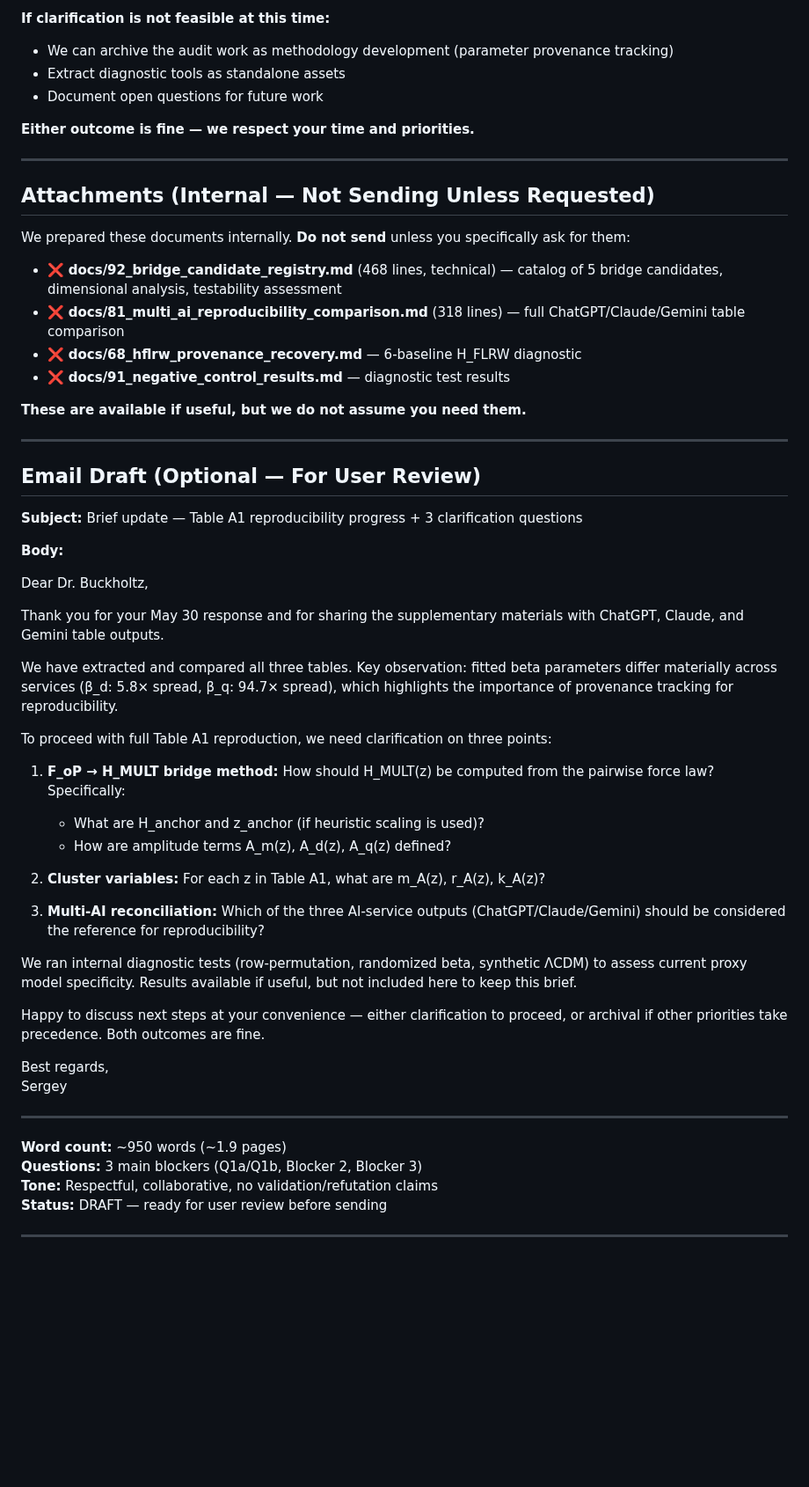
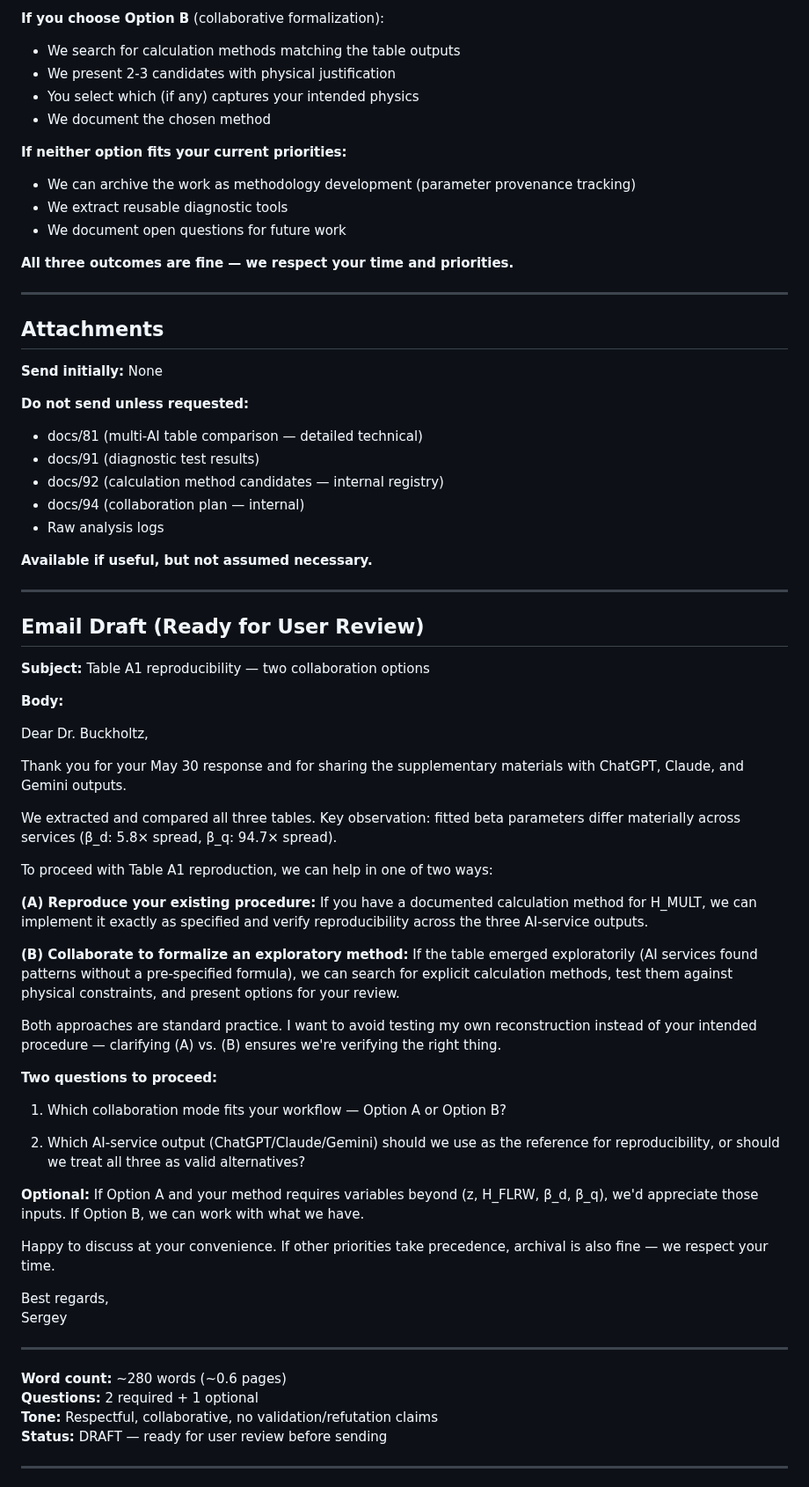
Before and after one commit to sergeeey/buckholtz-idm-multing-study, a Markdown page: docs/93_author_one_page_update.md, the part around one of its changes. Shown at 88% size. GitHub-like rendering; blank space fills up the shorter version.

```diff
--- a/docs/93_author_one_page_update.md
+++ b/docs/93_author_one_page_update.md
@@ -97,59 +114,71 @@ These appear in force-law expressions but are not tabulated in supplementary mat
 
-**If clarification is not feasible at this time:**
-- We can archive the audit work as methodology development (parameter provenance tracking)
-- Extract diagnostic tools as standalone assets
-- Document open questions for future work
+**If you choose Option B** (collaborative formalization):
+- We search for calculation methods matching the table outputs
+- We present 2-3 candidates with physical justification
+- You select which (if any) captures your intended physics
+- We document the chosen method
 
-**Either outcome is fine — we respect your time and priorities.**
+**If neither option fits your current priorities:**
+- We can archive the work as methodology development (parameter provenance tracking)
+- We extract reusable diagnostic tools
+- We document open questions for future work
+
+**All three outcomes are fine — we respect your time and priorities.**
 
 ---
 
-## Attachments (Internal — Not Sending Unless Requested)
+## Attachments
 
-We prepared these documents internally. **Do not send** unless you specifically ask for them:
+**Send initially:** None
 
-- ❌ **docs/92_bridge_candidate_registry.md** (468 lines, technical) — catalog of 5 bridge candidates, dimensional analysis, testability assessment
-- ❌ **docs/81_multi_ai_reproducibility_comparison.md** (318 lines) — full ChatGPT/Claude/Gemini table comparison
-- ❌ **docs/68_hflrw_provenance_recovery.md** — 6-baseline H_FLRW diagnostic
-- ❌ **docs/91_negative_control_results.md** — diagnostic test results
+**Do not send unless requested:**
+- docs/81 (multi-AI table comparison — detailed technical)
+- docs/91 (diagnostic test results)
+- docs/92 (calculation method candidates — internal registry)
+- docs/94 (collaboration plan — internal)
+- Raw analysis logs
 
-**These are available if useful, but we do not assume you need them.**
+**Available if useful, but not assumed necessary.**
 
 ---
 
-## Email Draft (Optional — For User Review)
+## Email Draft (Ready for User Review)
 
-**Subject:** Brief update — Table A1 reproducibility progress + 3 clarification questions
+**Subject:** Table A1 reproducibility — two collaboration options
 
 **Body:**
 
 Dear Dr. Buckholtz,
 
-Thank you for your May 30 response and for sharing the supplementary materials with ChatGPT, Claude, and Gemini table outputs.
+Thank you for your May 30 response and for sharing the supplementary materials with ChatGPT, Claude, and Gemini outputs.
 
-We have extracted and compared all three tables. Key observation: fitted beta parameters differ materially across services (β_d: 5.8× spread, β_q: 94.7× spread), which highlights the importance of provenance tracking for reproducibility.
+We extracted and compared all three tables. Key observation: fitted beta parameters differ materially across services (β_d: 5.8× spread, β_q: 94.7× spread).
 
-To proceed with full Table A1 reproduction, we need clarification on three points:
+To proceed with Table A1 reproduction, we can help in one of two ways:
 
-1. **F_oP → H_MULT bridge method:** How should H_MULT(z) be computed from the pairwise force law? Specifically:
-   - What are H_anchor and z_anchor (if heuristic scaling is used)?
-   - How are amplitude terms A_m(z), A_d(z), A_q(z) defined?
+**(A) Reproduce your existing procedure:** If you have a documented calculation method for H_MULT, we can implement it exactly as specified and verify reproducibility across the three AI-service outputs.
 
-2. **Cluster variables:** For each z in Table A1, what are m_A(z), r_A(z), k_A(z)?
+**(B) Collaborate to formalize an exploratory method:** If the table emerged exploratorily (AI services found patterns without a pre-specified formula), we can search for explicit calculation methods, test them against physical constraints, and present options for your review.
 
-3. **Multi-AI reconciliation:** Which of the three AI-service outputs (ChatGPT/Claude/Gemini) should be considered the reference for reproducibility?
+Both approaches are standard practice. I want to avoid testing my own reconstruction instead of your intended procedure — clarifying (A) vs. (B) ensures we're verifying the right thing.
 
-We ran internal diagnostic tests (row-permutation, randomized beta, synthetic ΛCDM) to assess current proxy model specificity. Results available if useful, but not included here to keep this brief.
+**Two questions to proceed:**
 
-Happy to discuss next steps at your convenience — either clarification to proceed, or archival if other priorities take precedence. Both outcomes are fine.
+1. Which collaboration mode fits your workflow — Option A or Option B?
+
+2. Which AI-service output (ChatGPT/Claude/Gemini) should we use as the reference for reproducibility, or should we treat all three as valid alternatives?
+
+**Optional:** If Option A and your method requires variables beyond (z, H_FLRW, β_d, β_q), we'd appreciate those inputs. If Option B, we can work with what we have.
+
+Happy to discuss at your convenience. If other priorities take precedence, archival is also fine — we respect your time.
 
 Best regards,
 Sergey
 
 ---
 
-**Word count:** ~950 words (~1.9 pages)
-**Questions:** 3 main blockers (Q1a/Q1b, Blocker 2, Blocker 3)
+**Word count:** ~280 words (~0.6 pages)
+**Questions:** 2 required + 1 optional
 **Tone:** Respectful, collaborative, no validation/refutation claims
 **Status:** DRAFT — ready for user review before sending
 
```
Also changed, not shown: other parts of docs/93_author_one_page_update.md (+68 -46 lines).
